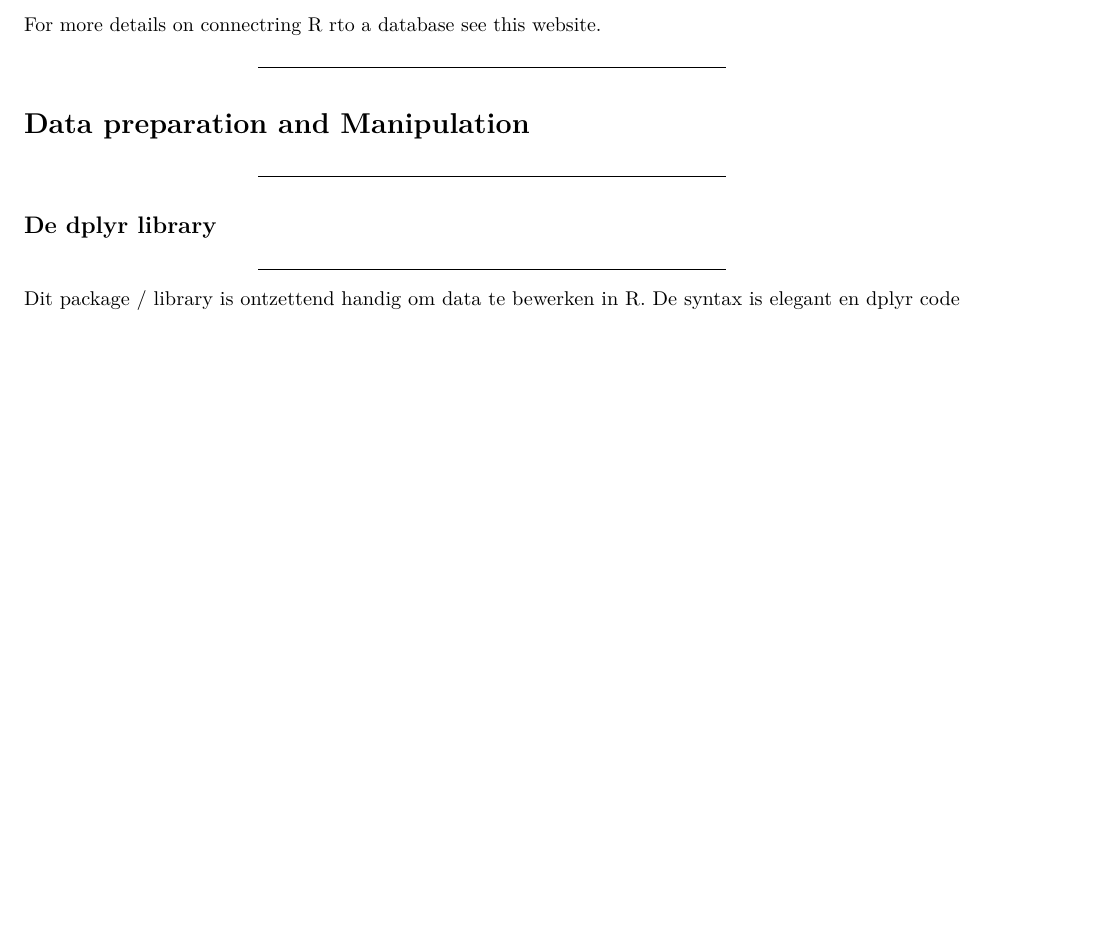
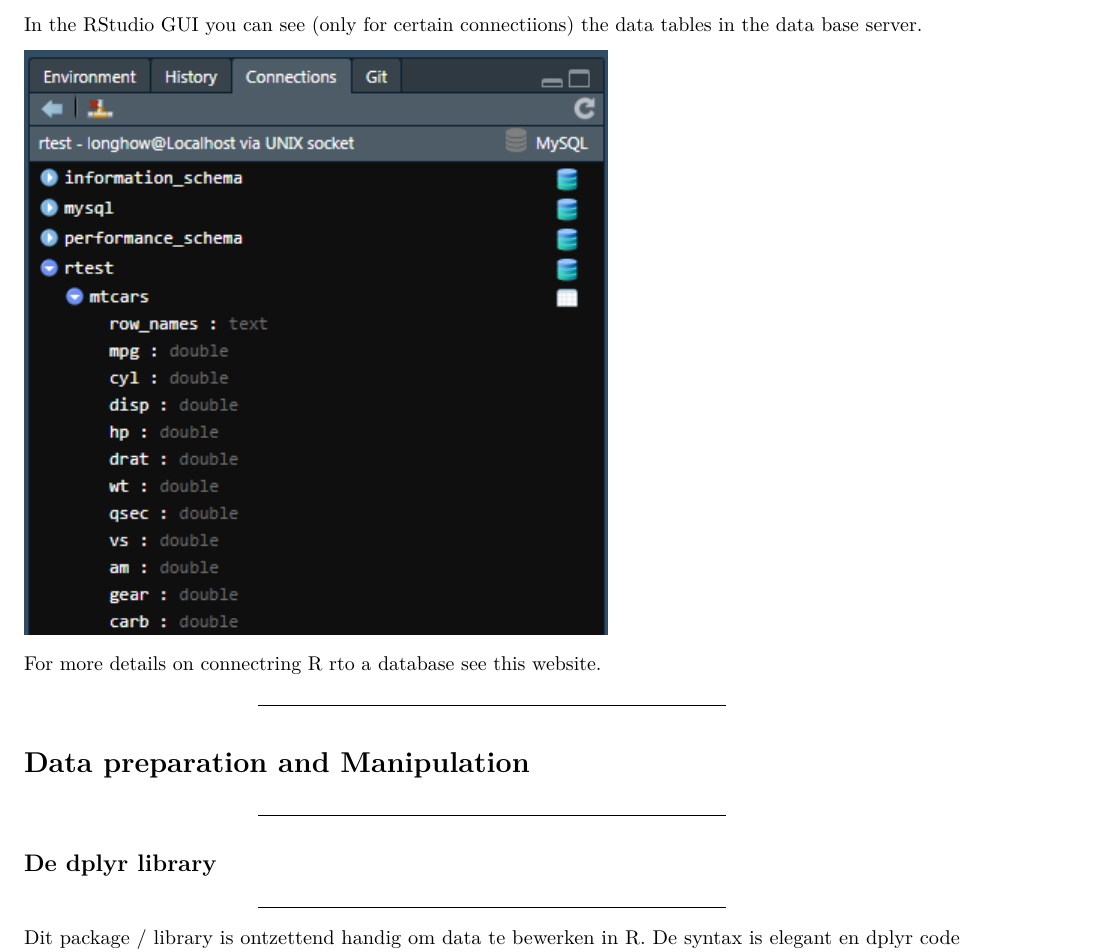
Before and after one commit to longhowlam/MeasureCampWorkshop, an R Markdown document (MeasureCamp_R_Workshop.Rmd): part of page 12 of 24 before the commit and part of page 12 of 25 after it, cut at the place of the change, the shorter picture padded with empty space. Rendered offline with R 4.5, knitr and Pandoc, then LaTeX, with nearby package versions; code that draws random numbers runs with fixed seeds of ours.

Commit message:
RStudio connections

````diff
--- a/MeasureCamp_R_Workshop.Rmd
+++ b/MeasureCamp_R_Workshop.Rmd
@@ -591,6 +591,11 @@ con_sql <- dbConnect(odbc::odbc(), "my-connector")
 cars = tbl(con_sql, "mtcars")
 
 ```
+
+
+In the RStudio GUI you can see (only for certain connectiions) the data tables in the data base server.
+
+![](connections.PNG)
 
 For more details on connectring R rto a database see [this website](https://db.rstudio.com/overview).
 
````
Also changed, not shown: connections.PNG (added).
